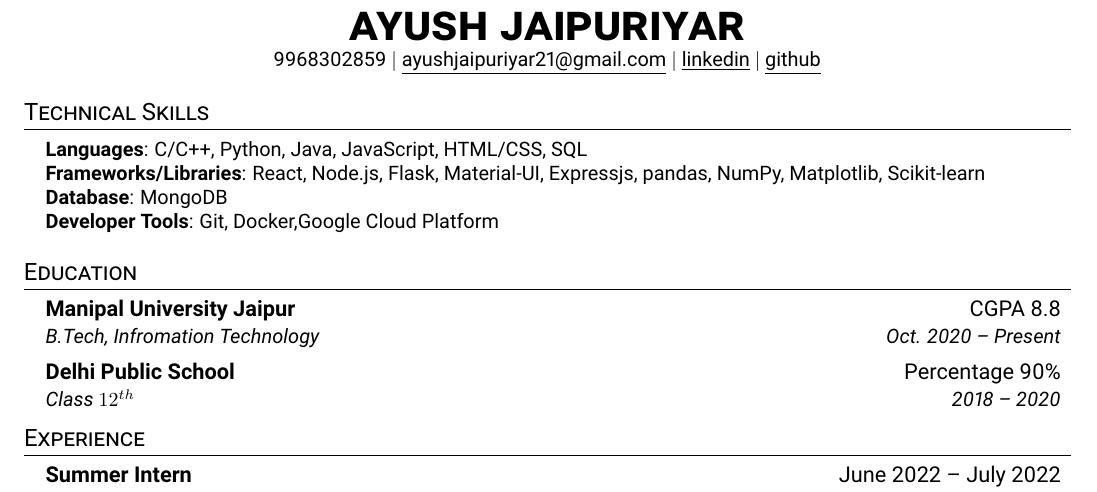
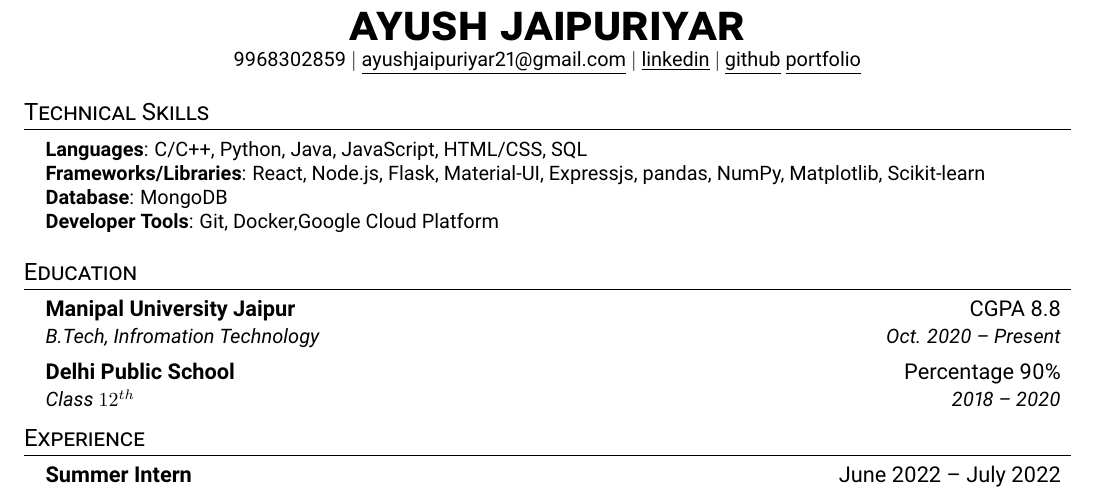
Before and after one commit to ayushjaipuriyar/resume, a LaTeX CV (Ayush_Jaipuriyar_resume.tex): part of the page, cut so that both start at the same text. Compiled offline with pdfLaTeX.

Commit message:
Added portfolio

```diff
--- a/Ayush_Jaipuriyar_resume.tex
+++ b/Ayush_Jaipuriyar_resume.tex
@@ -109,6 +109,7 @@
     \small 9968302859 $|$ \href{mailto:ayushjaipuriyar21@gmail.com}{\underline{ayushjaipuriyar21@gmail.com}} $|$
     \href{https://www.linkedin.com/in/ayushjaipuriyar}{\underline{linkedin}} $|$
     \href{https://github.com/ayushjaipuriyar/}{\underline{github}}
+    \href{https://portfolio-ayushjaipuriyar.vercel.app/}{\underline{portfolio}}
 \end{center}
 
 %
```
